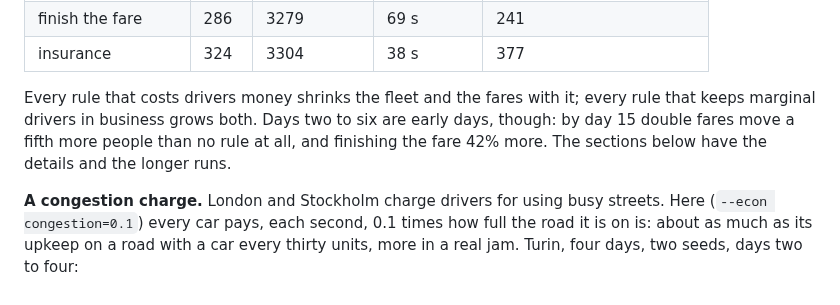
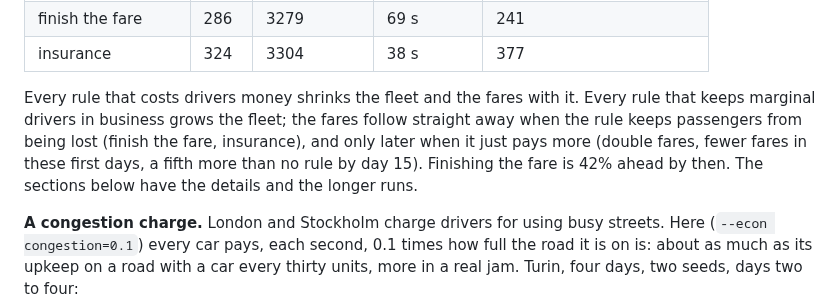
Before and after one commit to MarcoZorn/gridlock, a Markdown page: README.md, the part around the change. Rendered like a GitHub page.

Commit message:
readme: the side-by-side summary, checked against its table

```diff
--- a/README.md
+++ b/README.md
@@ -1155,10 +1155,12 @@ the two):
 | finish the fare | 286 | 3279 | 69 s | 241 |
 | insurance | 324 | 3304 | 38 s | 377 |
 
-Every rule that costs drivers money shrinks the fleet and the fares with it;
-every rule that keeps marginal drivers in business grows both. Days two to
-six are early days, though: by day 15 double fares move a fifth more people
-than no rule at all, and finishing the fare 42% more. The sections below
+Every rule that costs drivers money shrinks the fleet and the fares with it.
+Every rule that keeps marginal drivers in business grows the fleet; the
+fares follow straight away when the rule keeps passengers from being lost
+(finish the fare, insurance), and only later when it just pays more (double
+fares, fewer fares in these first days, a fifth more than no rule by day
+15). Finishing the fare is 42% ahead by then. The sections below
 have the details and the longer runs.
 
 **A congestion charge.** London and Stockholm charge drivers for using
```
